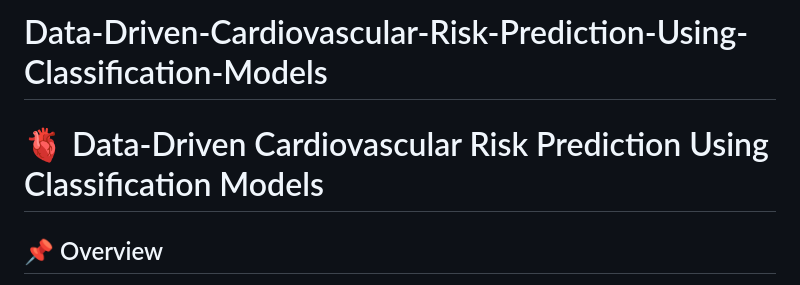
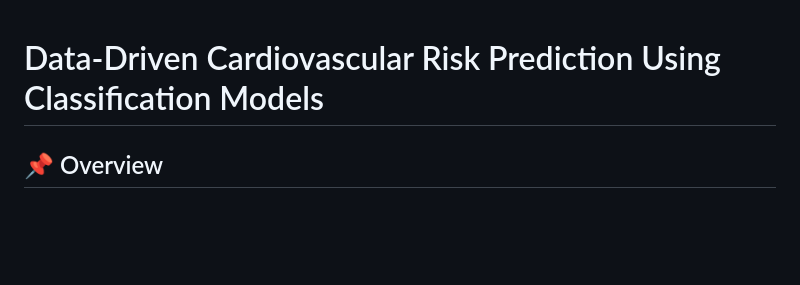
Before and after one commit to egameghana06-afk/Data-Driven-Cardiovascular-Risk-Prediction-Using-Classification-Models, a Markdown page: README.md, the part around the change. Rendered like a GitHub page; blank space fills up the shorter version.

```diff
--- a/README.md
+++ b/README.md
@@ -1,6 +1,5 @@
-# Data-Driven-Cardiovascular-Risk-Prediction-Using-Classification-Models
 
-# 🫀 Data-Driven Cardiovascular Risk Prediction Using Classification Models
+#  Data-Driven Cardiovascular Risk Prediction Using Classification Models
 
 ## 📌 Overview
 This project focuses on predicting the risk of cardiovascular (heart) disease using Machine Learning classification models. The system analyzes patient health data and determines whether a person is at **high risk or low risk** of developing heart disease.
```
